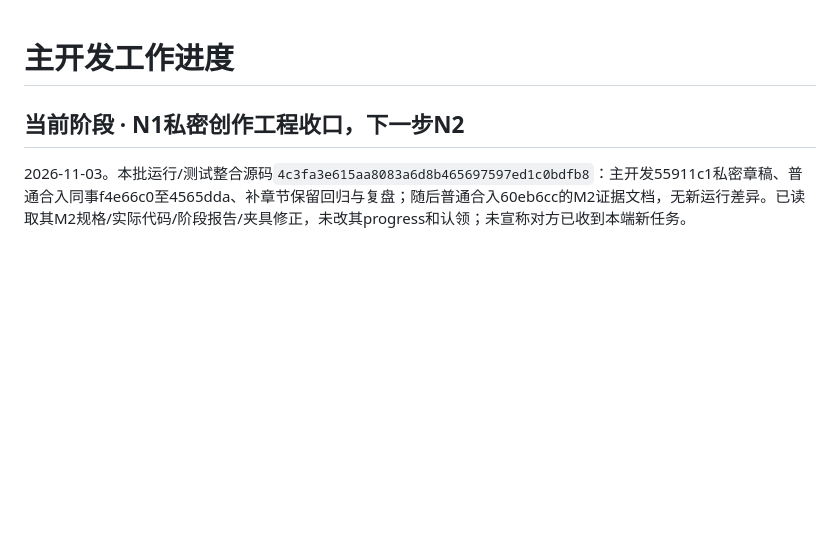
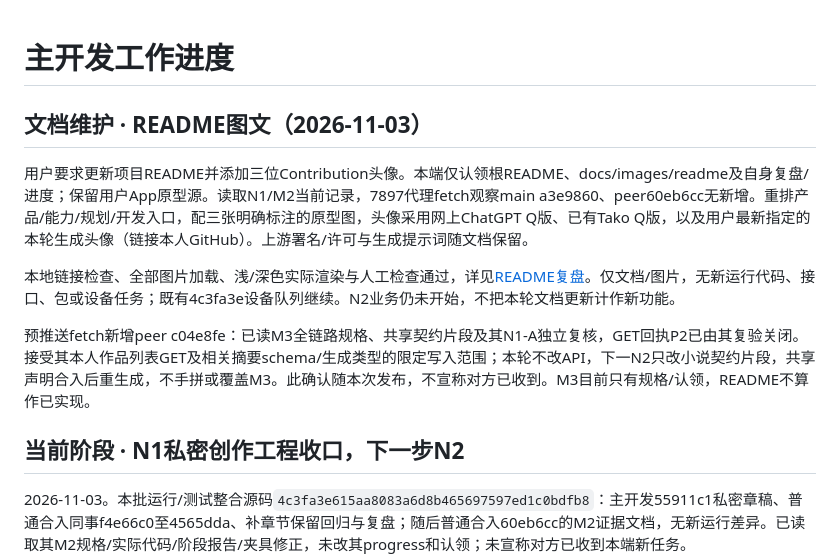
Before and after one commit to Xstly1014/Tako, a Markdown page: docs/handoff/primary-progress.md, the part around the change. GitHub-like rendering; blank space fills up the shorter version.

Commit message:
Refresh illustrated project README and contributor portraits

```diff
--- a/docs/handoff/primary-progress.md
+++ b/docs/handoff/primary-progress.md
@@ -1,4 +1,12 @@
 # 主开发工作进度
+
+## 文档维护 · README图文（2026-11-03）
+
+用户要求更新项目README并添加三位Contribution头像。本端仅认领根README、docs/images/readme及自身复盘/进度；保留用户App原型源。读取N1/M2当前记录，7897代理fetch观察main a3e9860、peer60eb6cc无新增。重排产品/能力/规划/开发入口，配三张明确标注的原型图，头像采用网上ChatGPT Q版、已有Tako Q版，以及用户最新指定的本轮生成头像（链接本人GitHub）。上游署名/许可与生成提示词随文档保留。
+
+本地链接检查、全部图片加载、浅/深色实际渲染与人工检查通过，详见[README复盘](../reviews/readme-current-state-review.md)。仅文档/图片，无新运行代码、接口、包或设备任务；既有4c3fa3e设备队列继续。N2业务仍未开始，不把本轮文档更新计作新功能。
+
+预推送fetch新增peer c04e8fe：已读M3全链路规格、共享契约片段及其N1-A独立复核，GET回执P2已由其复验关闭。接受其本人作品列表GET及相关摘要schema/生成类型的限定写入范围；本轮不改API，下一N2只改小说契约片段，共享声明合入后重生成，不手拼或覆盖M3。此确认随本次发布，不宣称对方已收到。M3目前只有规格/认领，README不算作已实现。
 
 ## 当前阶段 · N1私密创作工程收口，下一步N2
 
```
Also changed, not shown: README.md (+104 -50 lines), docs/handoff/device-requests.md (+2 -0 lines), docs/reviews/readme-current-state-review.md (added, +15 -0 lines), docs/images/readme/app-community-prototype.png (added), docs/images/readme/app-login-prototype.png (added), docs/images/readme/app-splash-prototype.png (added), 5 other files.
